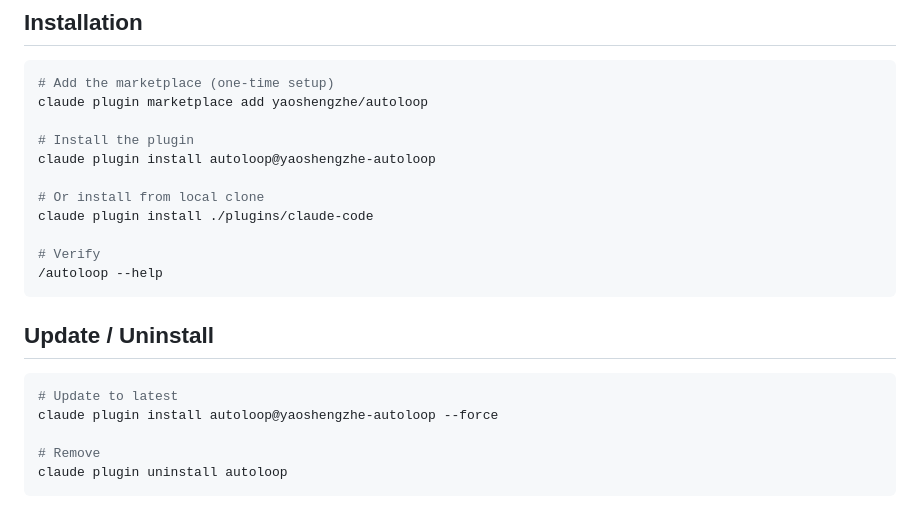
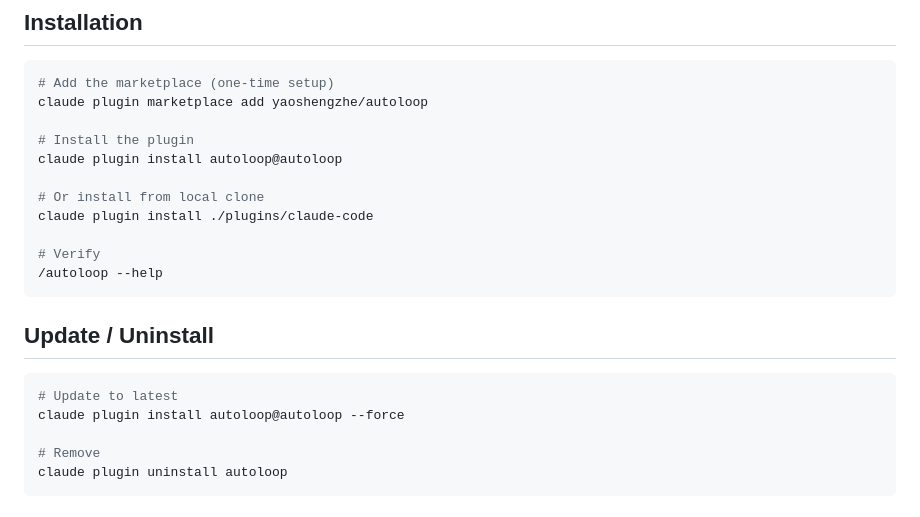
Before and after one commit to yaoshengzhe/autoloop, a Markdown page: plugins/claude-code/README.md, the part around the change. Drawn GitHub-style.

````diff
--- a/plugins/claude-code/README.md
+++ b/plugins/claude-code/README.md
@@ -9,7 +9,7 @@ Transform Claude Code into an autonomous coding agent that works until your task
 claude plugin marketplace add yaoshengzhe/autoloop
 
 # Install the plugin
-claude plugin install autoloop@yaoshengzhe-autoloop
+claude plugin install autoloop@autoloop
 
 # Or install from local clone
 claude plugin install ./plugins/claude-code
@@ -22,7 +22,7 @@ claude plugin install ./plugins/claude-code
 
 ```bash
 # Update to latest
-claude plugin install autoloop@yaoshengzhe-autoloop --force
+claude plugin install autoloop@autoloop --force
 
 # Remove
 claude plugin uninstall autoloop
````
Also changed, not shown: README.md (+3 -3 lines).
